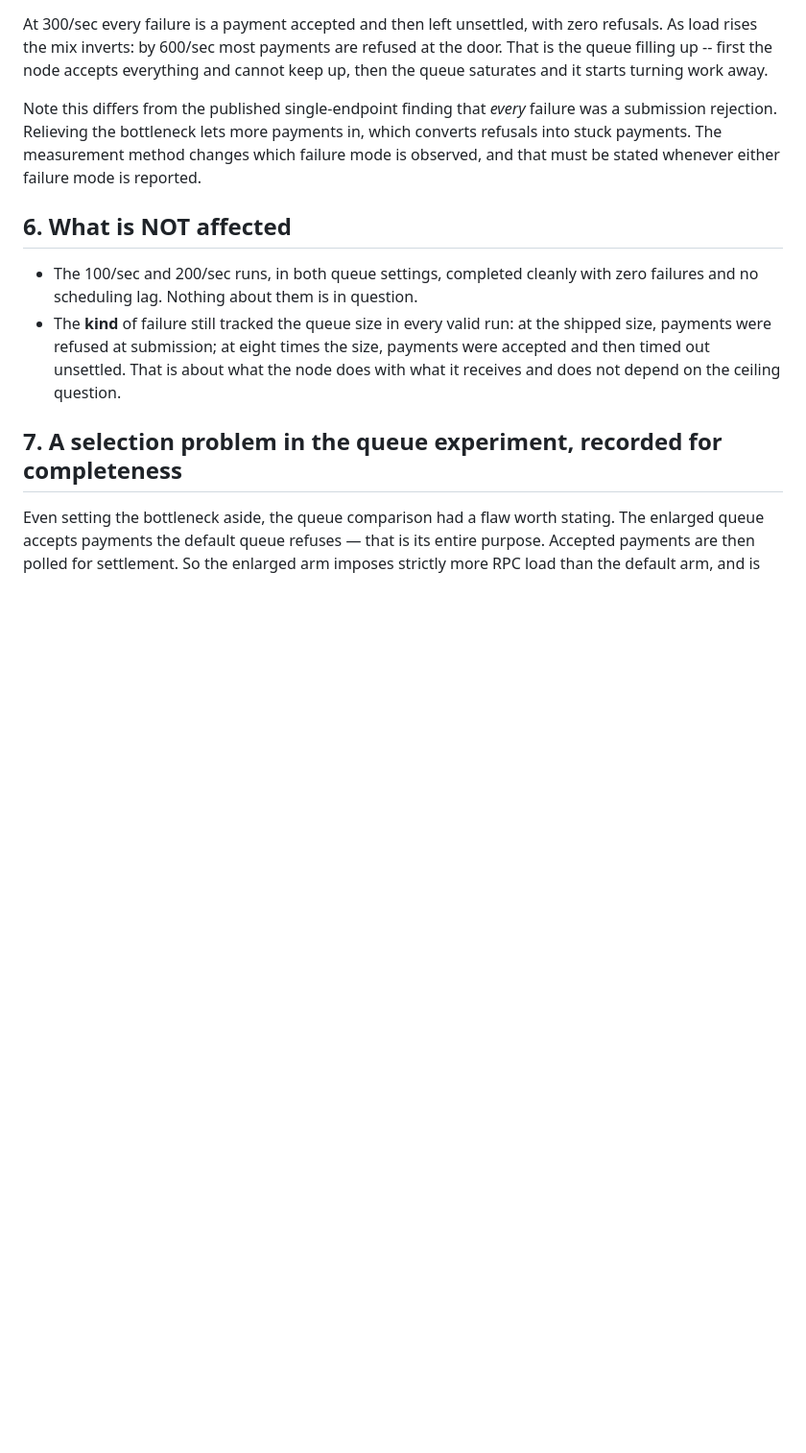
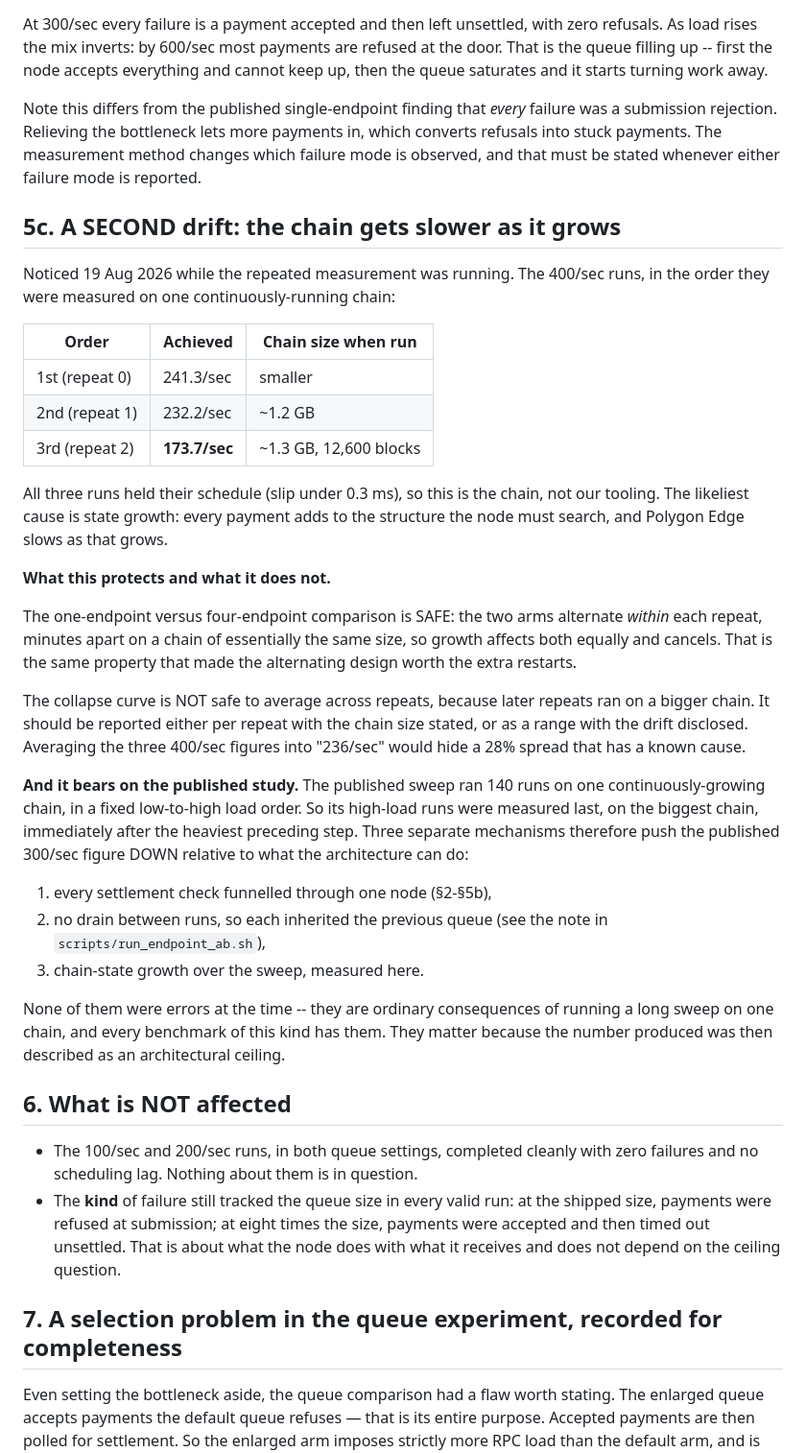
Before and after one commit to OnGodCR/Remittance-Research-Benchmarking, a Markdown page: POLYGON_RPC_BOTTLENECK.md, the part around the change. Shown at 96% size. Drawn GitHub-style; blank space fills up the shorter version.

Commit message:
Record a second drift: the chain slows as it grows
The 400/sec runs, in measurement order on one continuously-running chain:
241.3 -> 232.2 -> 173.7. All three held their schedule (slip under 0.3ms), so
it is the chain, not our tooling. Chain is now 1.3GB over 12,600 blocks; state
growth is the likeliest cause.

The one-vs-four comparison is SAFE -- arms alternate within a repeat, minutes
apart on a chain of the same size, so growth cancels. The collapse curve is
NOT safe to average across repeats: averaging the three 400/sec figures into
'236/sec' would hide a 28% spread with a known cause. Report per repeat, or as
a range with the drift disclosed.

This also gives a THIRD mechanism depressing the published 300/sec figure,
alongside the single endpoint and the missing drain: the published sweep ran
low-to-high on one growing chain, so its high-load runs were measured last, on
the biggest chain, right after the heaviest preceding step. None of these were
errors -- they are ordinary consequences of a long sweep on one chain. They
matter only because the resulting number was described as an architectural
ceiling.

```diff
--- a/POLYGON_RPC_BOTTLENECK.md
+++ b/POLYGON_RPC_BOTTLENECK.md
@@ -210,6 +210,50 @@ payments in, which converts refusals into stuck payments. The measurement
 method changes which failure mode is observed, and that must be stated
 whenever either failure mode is reported.
 
+## 5c. A SECOND drift: the chain gets slower as it grows
+
+Noticed 19 Aug 2026 while the repeated measurement was running. The 400/sec
+runs, in the order they were measured on one continuously-running chain:
+
+| Order | Achieved | Chain size when run |
+|---|---|---|
+| 1st (repeat 0) | 241.3/sec | smaller |
+| 2nd (repeat 1) | 232.2/sec | ~1.2 GB |
+| 3rd (repeat 2) | **173.7/sec** | ~1.3 GB, 12,600 blocks |
+
+All three runs held their schedule (slip under 0.3 ms), so this is the chain,
+not our tooling. The likeliest cause is state growth: every payment adds to
+the structure the node must search, and Polygon Edge slows as that grows.
+
+**What this protects and what it does not.**
+
+The one-endpoint versus four-endpoint comparison is SAFE: the two arms
+alternate *within* each repeat, minutes apart on a chain of essentially the
+same size, so growth affects both equally and cancels. That is the same
+property that made the alternating design worth the extra restarts.
+
+The collapse curve is NOT safe to average across repeats, because later
+repeats ran on a bigger chain. It should be reported either per repeat with
+the chain size stated, or as a range with the drift disclosed. Averaging the
+three 400/sec figures into "236/sec" would hide a 28% spread that has a known
+cause.
+
+**And it bears on the published study.** The published sweep ran 140 runs on
+one continuously-growing chain, in a fixed low-to-high load order. So its
+high-load runs were measured last, on the biggest chain, immediately after the
+heaviest preceding step. Three separate mechanisms therefore push the
+published 300/sec figure DOWN relative to what the architecture can do:
+
+1. every settlement check funnelled through one node (§2-§5b),
+2. no drain between runs, so each inherited the previous queue (see the note
+   in `scripts/run_endpoint_ab.sh`),
+3. chain-state growth over the sweep, measured here.
+
+None of them were errors at the time -- they are ordinary consequences of
+running a long sweep on one chain, and every benchmark of this kind has them.
+They matter because the number produced was then described as an architectural
+ceiling.
+
 ## 6. What is NOT affected
 
 - The 100/sec and 200/sec runs, in both queue settings, completed cleanly with
```
